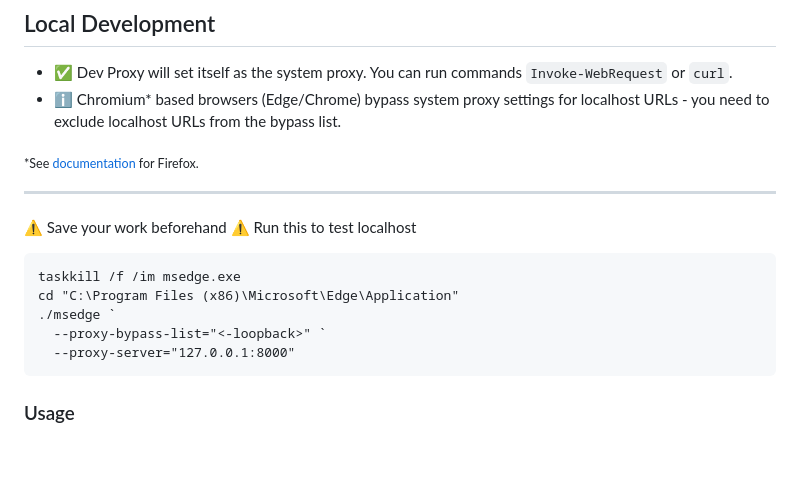
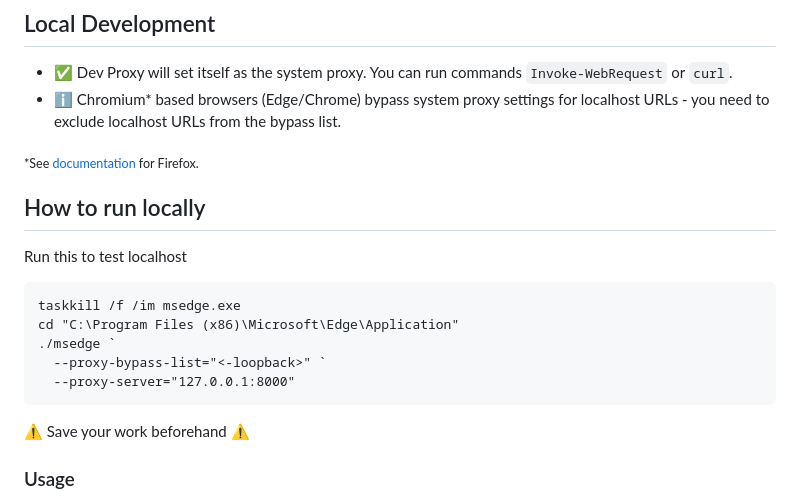
Before and after one commit to peterneave/devproxy, a Markdown page: README.md, the part around the change. Drawn GitHub-style; blank space fills up the shorter version.

Commit message:
Fix local instructions

````diff
--- a/README.md
+++ b/README.md
@@ -76,9 +76,9 @@ September 2025 CloudFlare outage on their Cloudflare Dashboard due to repeated c
 
 <sub>*See [documentation](https://learn.microsoft.com/en-us/microsoft-cloud/dev/dev-proxy/how-to/intercept-localhost-requests) for Firefox.</sub>
 
----
 
- ⚠️ Save your work beforehand ⚠️
+## How to run locally
+
 Run this to test localhost
 
 ```pwsh
@@ -88,6 +88,7 @@ cd "C:\Program Files (x86)\Microsoft\Edge\Application"
   --proxy-bypass-list="<-loopback>" `
   --proxy-server="127.0.0.1:8000"
 ```
+ ⚠️ Save your work beforehand ⚠️
 
 ### Usage
 
````
